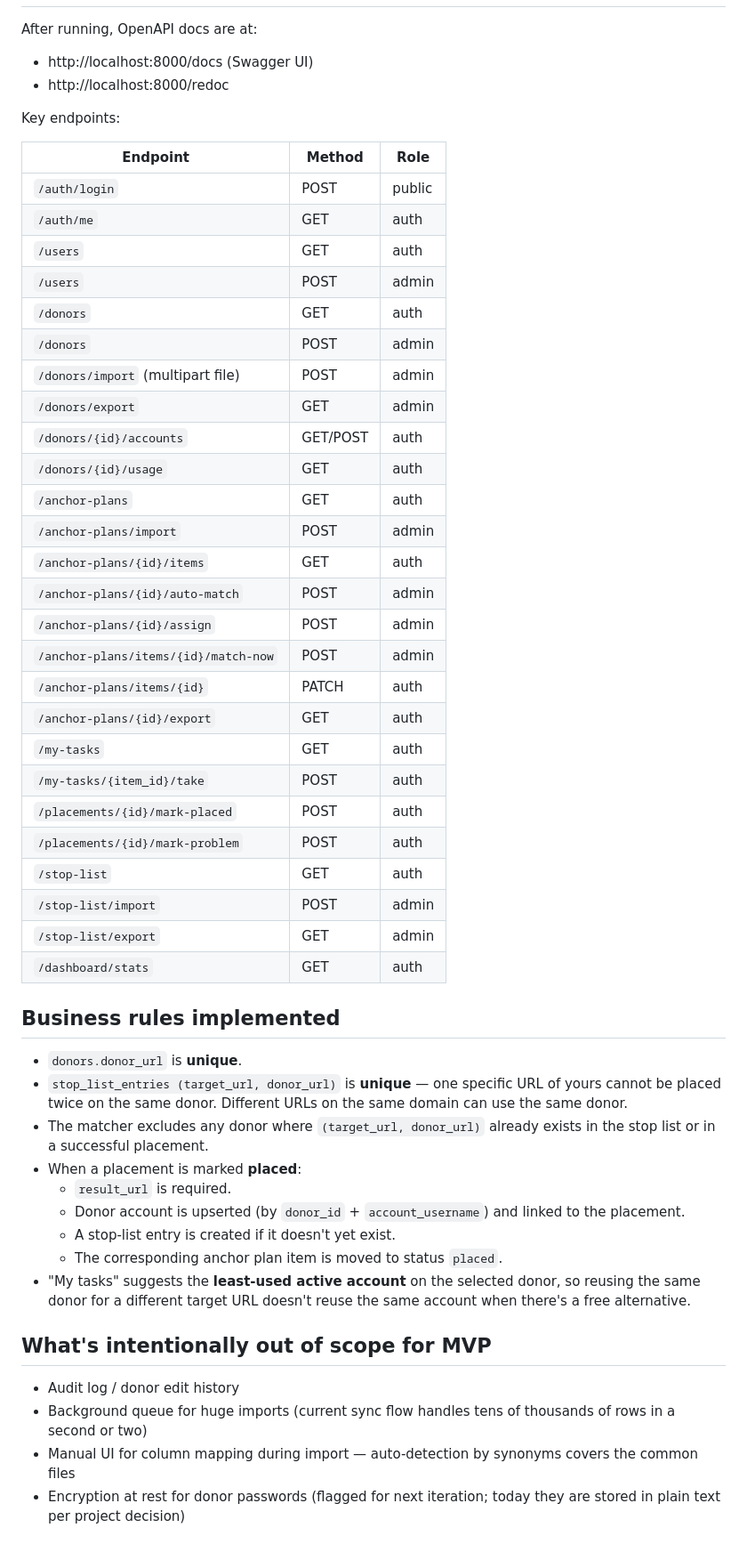
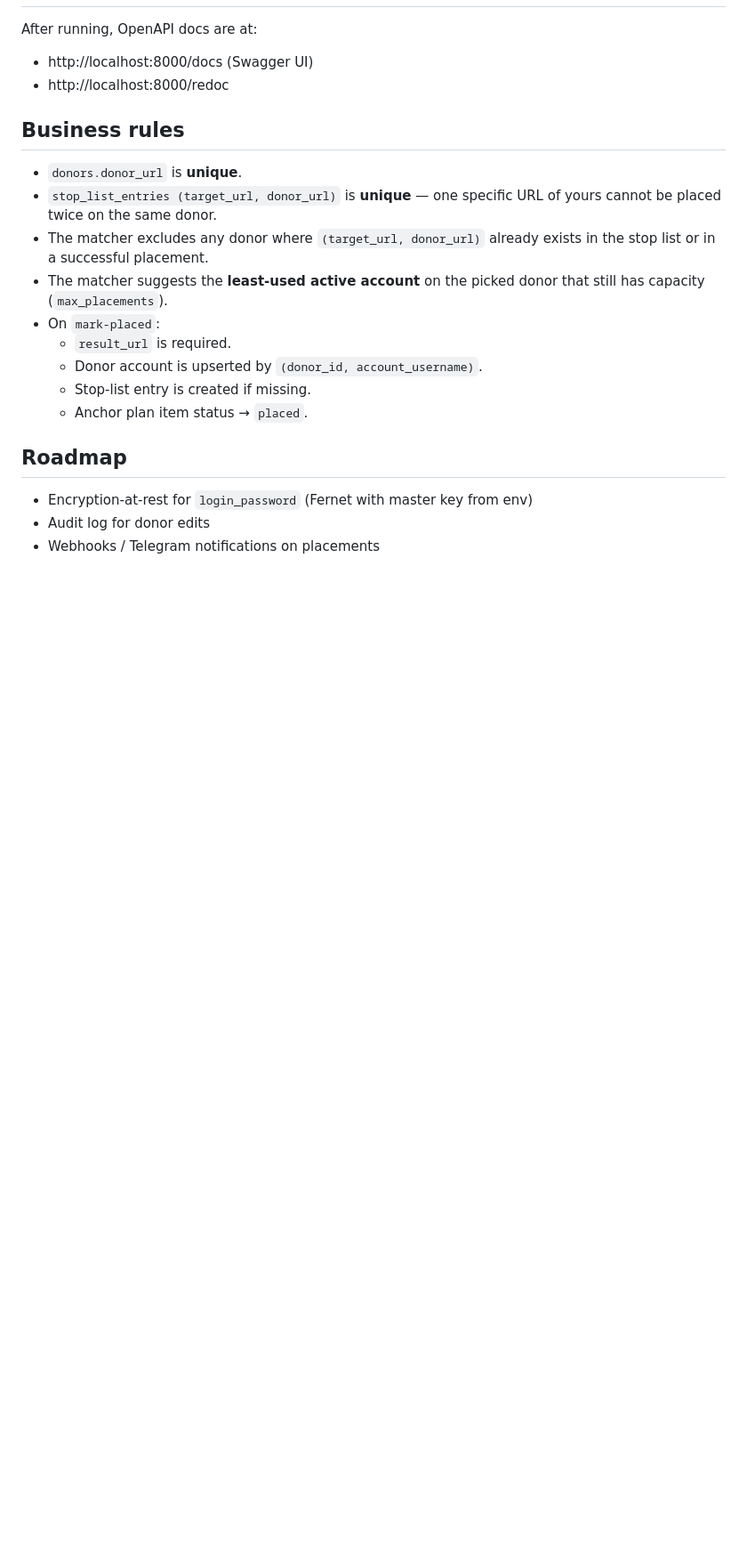
Before and after one commit to GolovatyiN/CROWD, a Markdown page: README.md, the part around one of its changes. Shown at 89% size. Rendered like a GitHub page; blank space fills up the shorter version.

```diff
--- a/README.md
+++ b/README.md
@@ -129,58 +161,23 @@ After running, OpenAPI docs are at:
 - http://localhost:8000/docs (Swagger UI)
 - http://localhost:8000/redoc
 
-Key endpoints:
-
-| Endpoint                              | Method | Role     |
-|---------------------------------------|--------|----------|
-| `/auth/login`                         | POST   | public   |
-| `/auth/me`                            | GET    | auth     |
-| `/users`                              | GET    | auth     |
-| `/users`                              | POST   | admin    |
-| `/donors`                             | GET    | auth     |
-| `/donors`                             | POST   | admin    |
-| `/donors/import` (multipart file)     | POST   | admin    |
-| `/donors/export`                      | GET    | admin    |
-| `/donors/{id}/accounts`               | GET/POST | auth   |
-| `/donors/{id}/usage`                  | GET    | auth     |
-| `/anchor-plans`                       | GET    | auth     |
-| `/anchor-plans/import`                | POST   | admin    |
-| `/anchor-plans/{id}/items`            | GET    | auth     |
-| `/anchor-plans/{id}/auto-match`       | POST   | admin    |
-| `/anchor-plans/{id}/assign`           | POST   | admin    |
-| `/anchor-plans/items/{id}/match-now`  | POST   | admin    |
-| `/anchor-plans/items/{id}`            | PATCH  | auth     |
-| `/anchor-plans/{id}/export`           | GET    | auth     |
-| `/my-tasks`                           | GET    | auth     |
-| `/my-tasks/{item_id}/take`            | POST   | auth     |
-| `/placements/{id}/mark-placed`        | POST   | auth     |
-| `/placements/{id}/mark-problem`       | POST   | auth     |
-| `/stop-list`                          | GET    | auth     |
-| `/stop-list/import`                   | POST   | admin    |
-| `/stop-list/export`                   | GET    | admin    |
-| `/dashboard/stats`                    | GET    | auth     |
-
-## Business rules implemented
+## Business rules
 
 - `donors.donor_url` is **unique**.
-- `stop_list_entries (target_url, donor_url)` is **unique** — one specific URL of
-  yours cannot be placed twice on the same donor. Different URLs on the same
-  domain can use the same donor.
+- `stop_list_entries (target_url, donor_url)` is **unique** — one specific URL
+  of yours cannot be placed twice on the same donor.
 - The matcher excludes any donor where `(target_url, donor_url)` already exists
   in the stop list or in a successful placement.
-- When a placement is marked **placed**:
+- The matcher suggests the **least-used active account** on the picked donor
+  that still has capacity (`max_placements`).
+- On `mark-placed`:
   - `result_url` is required.
-  - Donor account is upserted (by `donor_id` + `account_username`) and linked
-    to the placement.
-  - A stop-list entry is created if it doesn't yet exist.
-  - The corresponding anchor plan item is moved to status `placed`.
-- "My tasks" suggests the **least-used active account** on the selected donor,
-  so reusing the same donor for a different target URL doesn't reuse the same
-  account when there's a free alternative.
+  - Donor account is upserted by `(donor_id, account_username)`.
+  - Stop-list entry is created if missing.
+  - Anchor plan item status → `placed`.
 
-## What's intentionally out of scope for MVP
+## Roadmap
 
-- Audit log / donor edit history
-- Background queue for huge imports (current sync flow handles tens of thousands of rows in a second or two)
-- Manual UI for column mapping during import — auto-detection by synonyms covers the common files
-- Encryption at rest for donor passwords (flagged for next iteration; today they are stored in plain text per project decision)
+- Encryption-at-rest for `login_password` (Fernet with master key from env)
+- Audit log for donor edits
+- Webhooks / Telegram notifications on placements
```
Also changed, not shown: other parts of README.md (+98 -66 lines).
